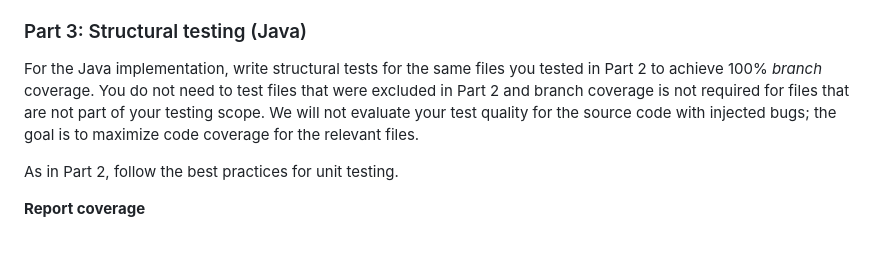
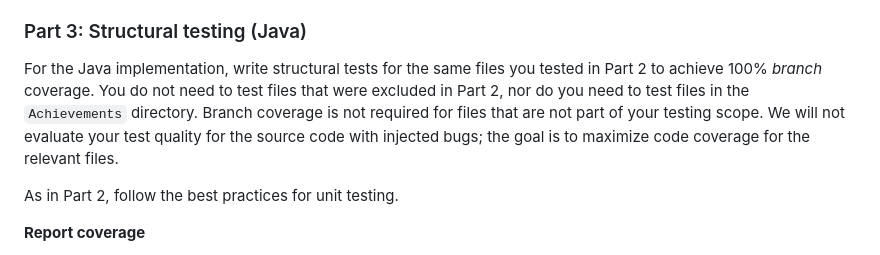
Before and after one commit to CMU-17-214/f2024, a Markdown page: assignments/hw3.md, the part around the change. Drawn GitHub-style.

Commit message:
Clarify that you don't need to test Achievements in Java

```diff
--- a/assignments/hw3.md
+++ b/assignments/hw3.md
@@ -55,7 +55,7 @@ Our reference implementation has about 40 tests.  As a hint, for `cardorganizer.
 
 ### Part 3: Structural testing (Java)
 
-For the Java implementation, write structural tests for the same files you tested in Part 2 to achieve 100% *branch* coverage. You do not need to test files that were excluded in Part 2 and branch coverage is not required for files that are not part of your testing scope. We will not evaluate your test quality for the source code with injected bugs; the goal is to maximize code coverage for the relevant files.
+For the Java implementation, write structural tests for the same files you tested in Part 2 to achieve 100% *branch* coverage. You do not need to test files that were excluded in Part 2, nor do you need to test files in the `Achievements` directory. Branch coverage is not required for files that are not part of your testing scope. We will not evaluate your test quality for the source code with injected bugs; the goal is to maximize code coverage for the relevant files.
 
 As in Part 2, follow the best practices for unit testing.
 
```
